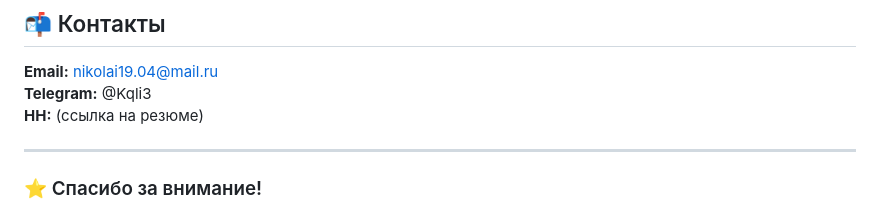
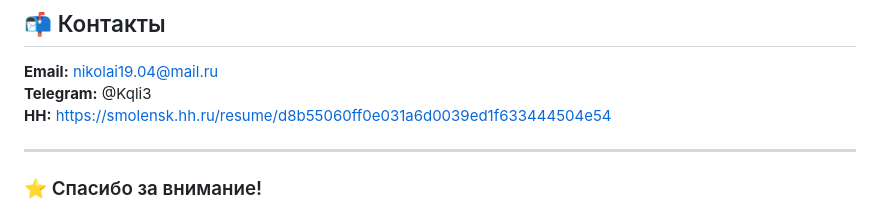
Before and after one commit to koliki/Life-XP-Productivity-Planner, a Markdown page: README.md, the part around the change. Rendered like a GitHub page.

```diff
--- a/README.md
+++ b/README.md
@@ -98,7 +98,7 @@ Life XP — веб-приложение с геймификацией для у
 
 **Email:** nikolai19.04@mail.ru
 **Telegram:** @Kqli3
-**HH:** (ссылка на резюме)
+**HH:** https://smolensk.hh.ru/resume/d8b55060ff0e031a6d0039ed1f633444504e54
 
 ---
 
```
